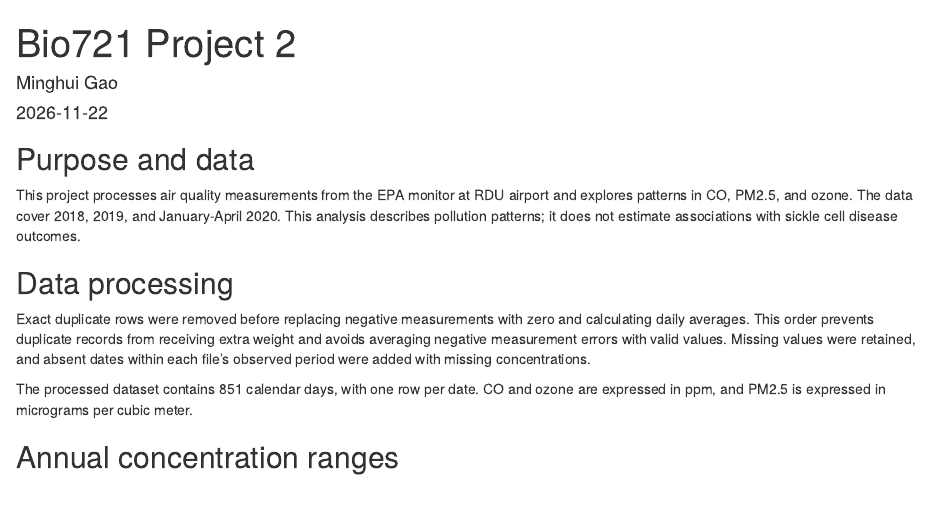
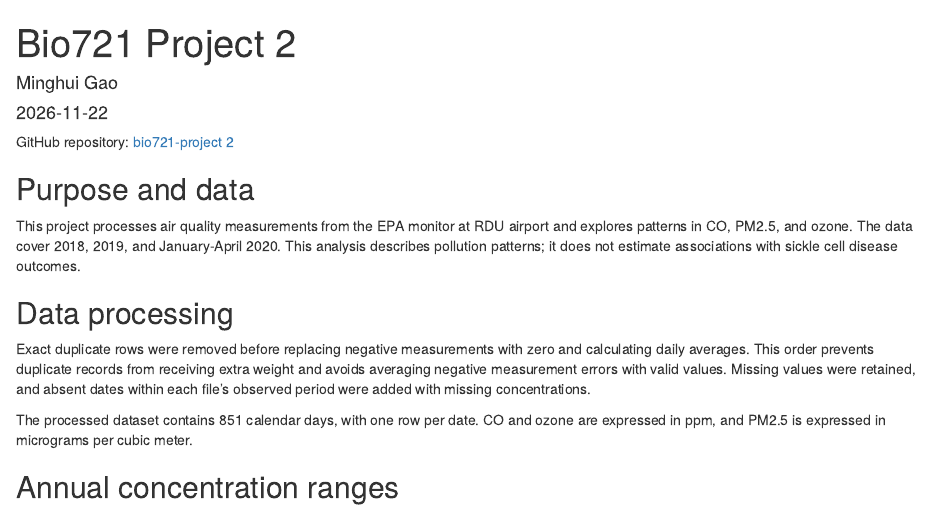
Before and after one commit to focusgmh123/bio721-project2, an R Markdown document (Gao_Minghui_Project2.Rmd): the page in a window 1100 px wide, from its top. Rendered offline with R 4.5, knitr and Pandoc, with nearby package versions; drawn as R Markdown's standard HTML page in place of the format the file asks for.

Commit message:
final check

````diff
--- a/Gao_Minghui_Project2.Rmd
+++ b/Gao_Minghui_Project2.Rmd
@@ -4,6 +4,7 @@ author: "Minghui Gao"
 date: "`r Sys.Date()`"
 output: word_document
 ---
+GitHub repository: [bio721-project 2](https://github.com/focusgmh123/bio721-project2.git)
 
 ```{r setup, include=FALSE}
 library(dplyr)
````
Also changed, not shown: 1 other file.
